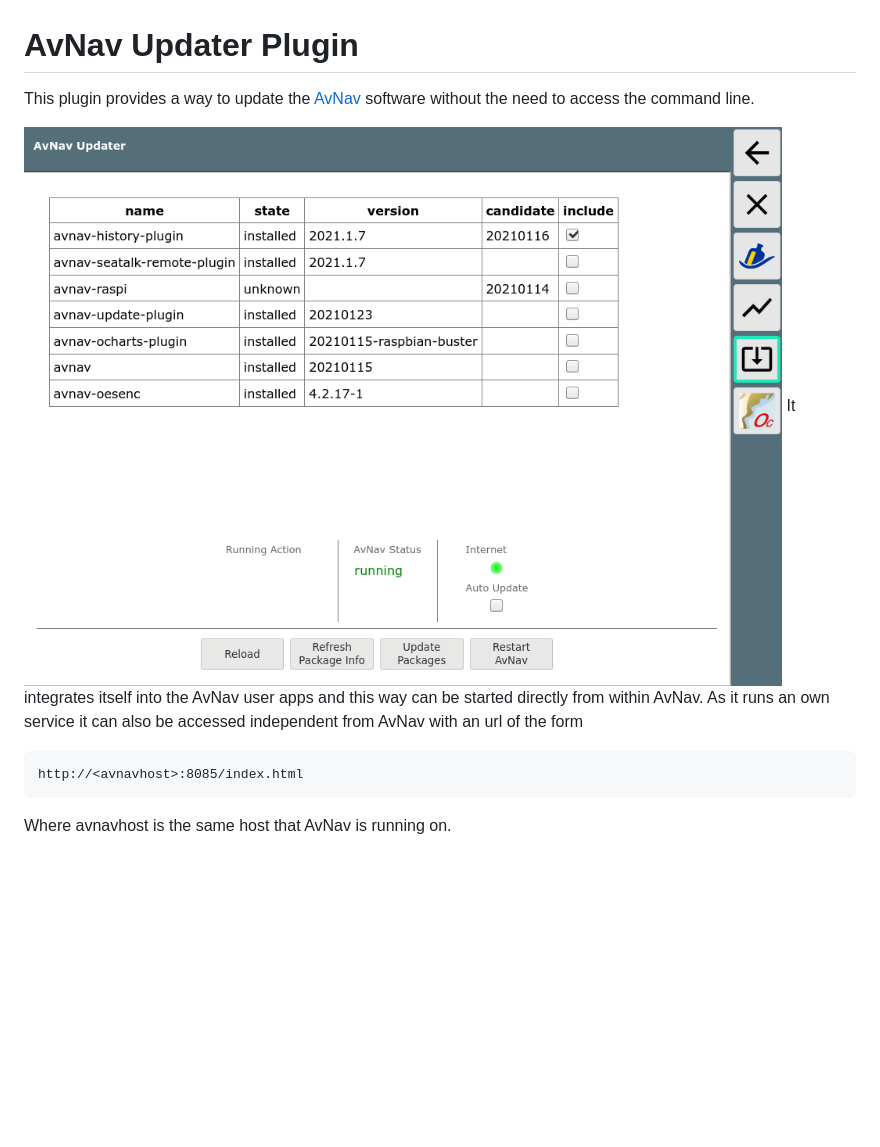
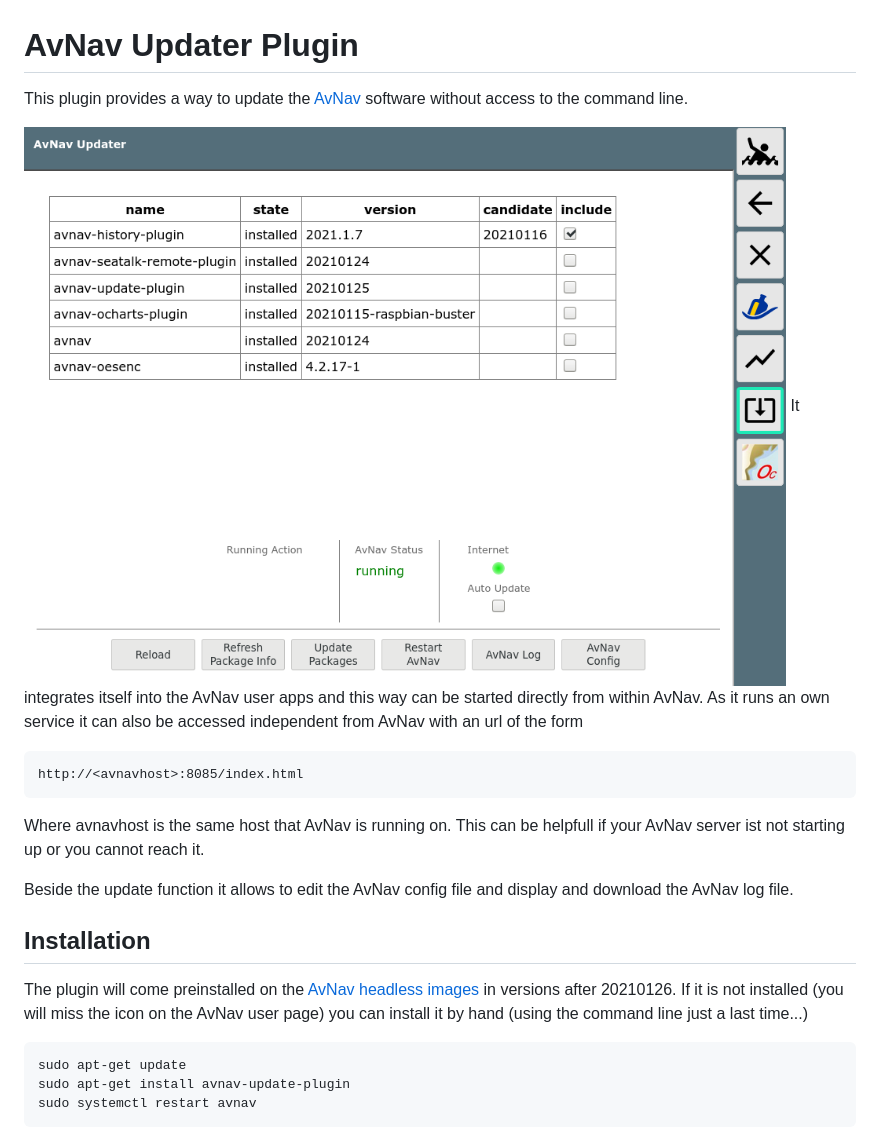
Before and after one commit to wellenvogel/avnav-update-plugin, a Markdown page: Readme.md, the part around the change printed below. GitHub-like rendering; pictures changed too: doc/mainscreen.png; blank space fills up the shorter version.

````diff
--- a/Readme.md
+++ b/Readme.md
@@ -1,7 +1,7 @@
 AvNav Updater Plugin
 ====================
 
-This plugin provides a way to update the [AvNav](https://www.wellenvogel.net/software/avnav/docs/beschreibung.html?lang=en) software without the need to access the command line.
+This plugin provides a way to update the [AvNav](https://www.wellenvogel.net/software/avnav/docs/beschreibung.html?lang=en) software without access to the command line.
 
 ![Main](doc/mainscreen.png)
 It integrates itself into the AvNav user apps and this way can be started directly from within AvNav.
@@ -9,4 +9,17 @@ As it runs an own service it can also be accessed independent from AvNav with an
 ```
 http://<avnavhost>:8085/index.html
 ```
-Where avnavhost is the same host that AvNav is running on.
+Where avnavhost is the same host that AvNav is running on. This can be helpfull if your AvNav server ist not starting up or you cannot reach it.
+
+Beside the update function it allows to edit the AvNav config file and display and download the AvNav log file.
+
+Installation
+------------
+The plugin will come preinstalled on the [AvNav headless images](https://www.wellenvogel.net/software/avnav/docs/install.html?lang=en#h2:ImagewihoutattacheddisplayHeadless) in versions after 20210126.
+If it is not installed (you will miss the icon on the AvNav user page) you can install it by hand (using the command line just a last time...)
+```
+sudo apt-get update
+sudo apt-get install avnav-update-plugin
+sudo systemctl restart avnav
+```
+
````
Also changed, not shown: other parts of Readme.md (+73 -0 lines), doc/config.png (added), doc/console.png, doc/log.png (added), doc/overwrite.png (added), doc/update.png (added).
